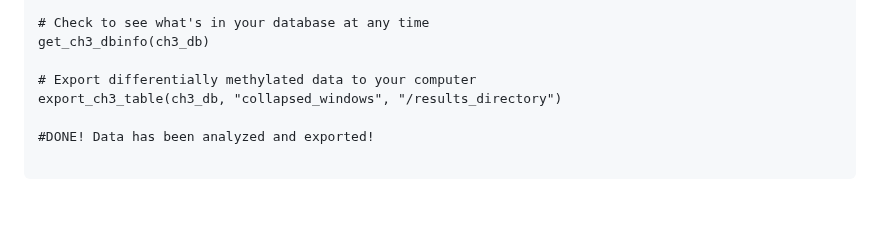
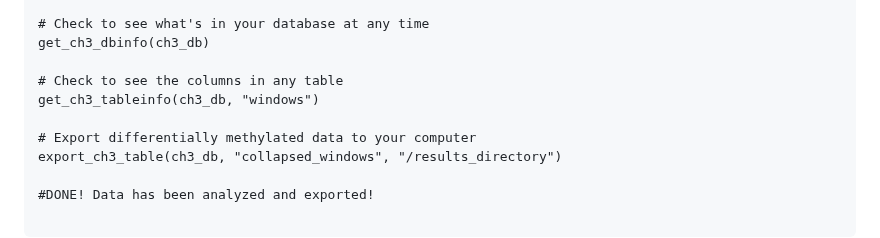
Before and after one commit to Wasatch-Biolabs-Bfx/MethylSeqR, a Markdown page: README.md, the part around the change. Drawn GitHub-style; blank space fills up the shorter version.

```diff
--- a/README.md
+++ b/README.md
@@ -71,6 +71,9 @@ run_ch3_analysis(ch3_db,
 # Check to see what's in your database at any time
 get_ch3_dbinfo(ch3_db)
 
+# Check to see the columns in any table
+get_ch3_tableinfo(ch3_db, "windows")
+
 # Export differentially methylated data to your computer
 export_ch3_table(ch3_db, "collapsed_windows", "/results_directory")
 
```
